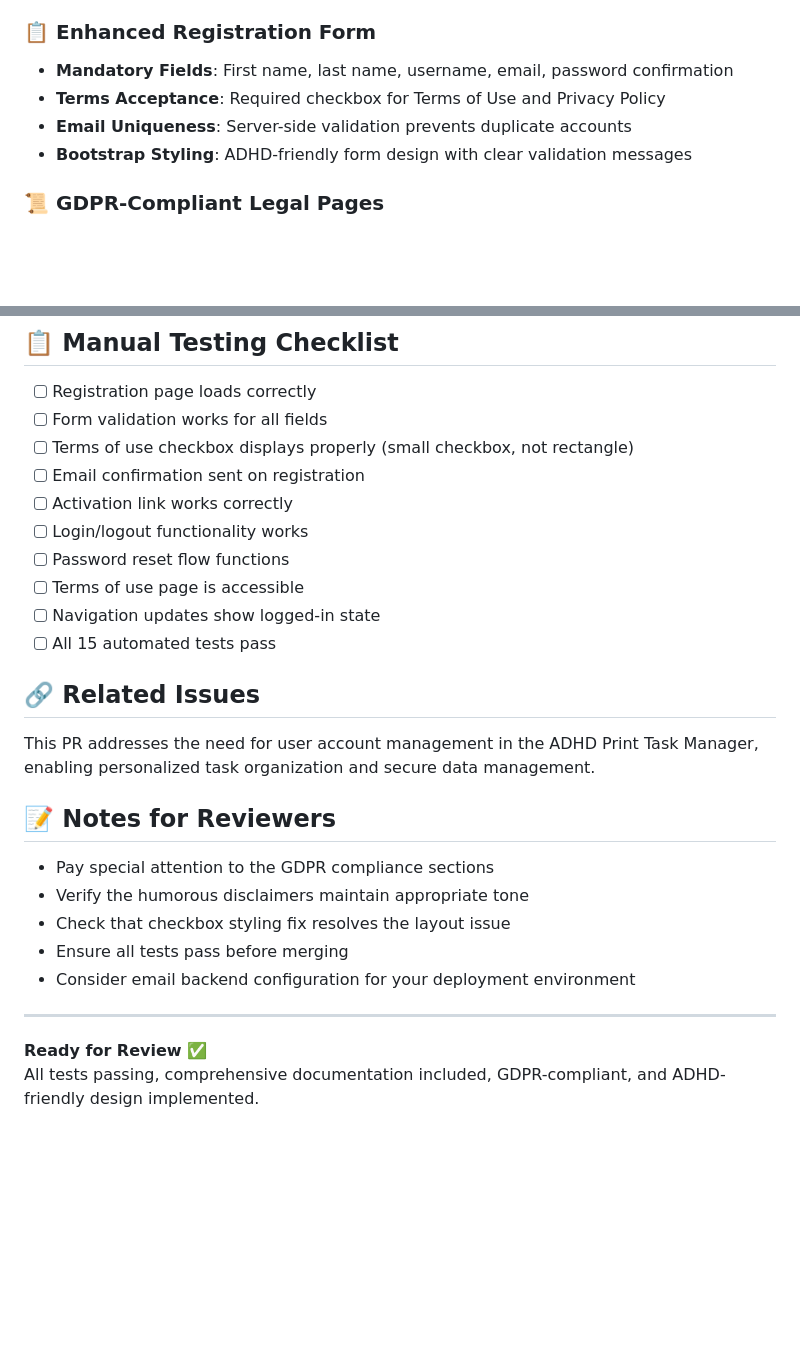
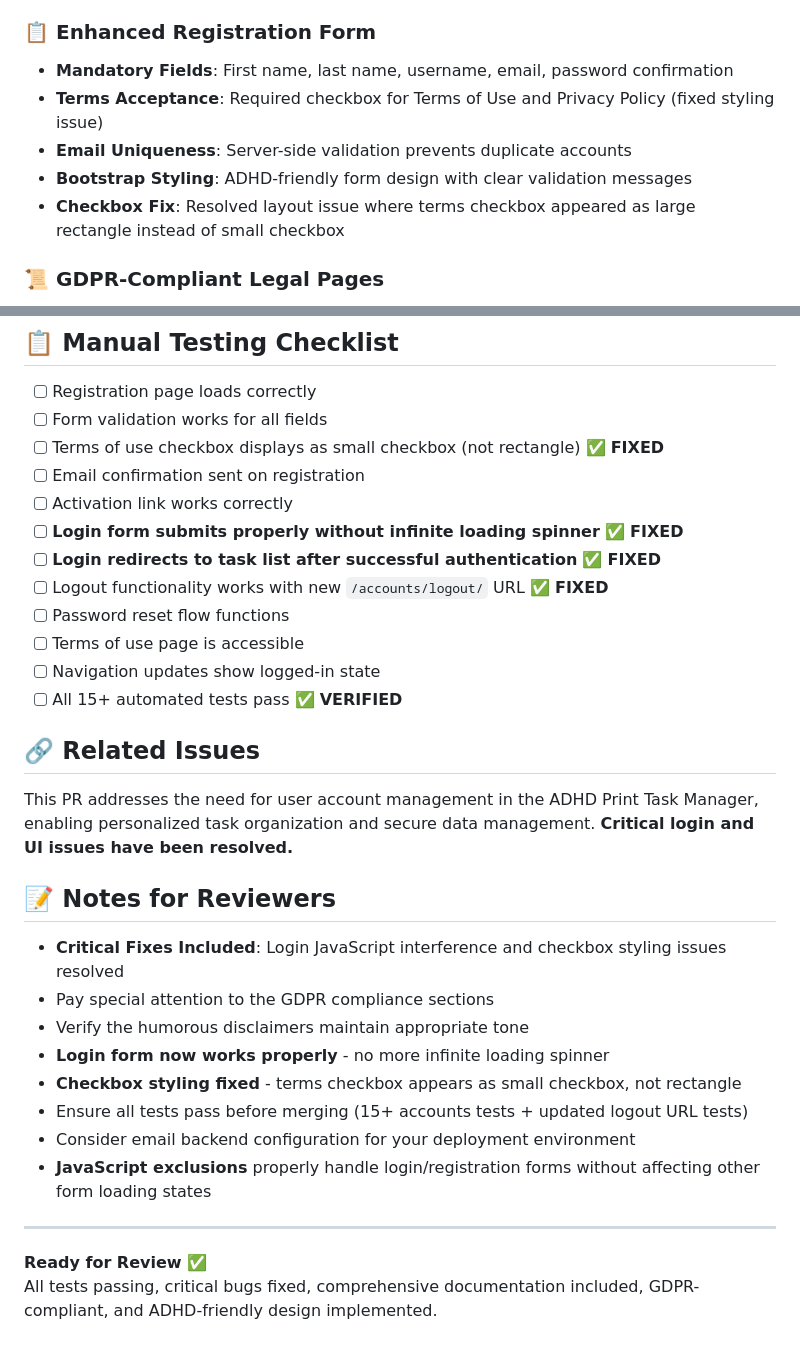
Before and after one commit to kerk1v/adhd-print, a Markdown page: pr.md, 2 parts joined by grey strips. Rendered like a GitHub page; blank space fills up the shorter version.

```diff
--- a/pr.md
+++ b/pr.md
@@ -13,9 +13,10 @@ This PR introduces a comprehensive user registration and authentication system f
 
 ### 📋 Enhanced Registration Form
 - **Mandatory Fields**: First name, last name, username, email, password confirmation
-- **Terms Acceptance**: Required checkbox for Terms of Use and Privacy Policy
+- **Terms Acceptance**: Required checkbox for Terms of Use and Privacy Policy (fixed styling issue)
 - **Email Uniqueness**: Server-side validation prevents duplicate accounts
 - **Bootstrap Styling**: ADHD-friendly form design with clear validation messages
+- **Checkbox Fix**: Resolved layout issue where terms checkbox appeared as large rectangle instead of small checkbox
 
 ### 📜 GDPR-Compliant Legal Pages
 - **Comprehensive Terms of Use**: Full legal framework covering data processing, user rights, and service terms
@@ -164,26 +183,31 @@ This approach builds trust through honesty while maintaining necessary legal pro
 
 - [ ] Registration page loads correctly
 - [ ] Form validation works for all fields
-- [ ] Terms of use checkbox displays properly (small checkbox, not rectangle)
+- [ ] Terms of use checkbox displays as small checkbox (not rectangle) ✅ **FIXED**
 - [ ] Email confirmation sent on registration
 - [ ] Activation link works correctly
-- [ ] Login/logout functionality works
+- [ ] **Login form submits properly without infinite loading spinner** ✅ **FIXED**
+- [ ] **Login redirects to task list after successful authentication** ✅ **FIXED**
+- [ ] Logout functionality works with new `/accounts/logout/` URL ✅ **FIXED**
 - [ ] Password reset flow functions
 - [ ] Terms of use page is accessible
 - [ ] Navigation updates show logged-in state
-- [ ] All 15 automated tests pass
+- [ ] All 15+ automated tests pass ✅ **VERIFIED**
 
 ## 🔗 Related Issues
-This PR addresses the need for user account management in the ADHD Print Task Manager, enabling personalized task organization and secure data management.
+This PR addresses the need for user account management in the ADHD Print Task Manager, enabling personalized task organization and secure data management. **Critical login and UI issues have been resolved.**
 
 ## 📝 Notes for Reviewers
+- **Critical Fixes Included**: Login JavaScript interference and checkbox styling issues resolved
 - Pay special attention to the GDPR compliance sections
 - Verify the humorous disclaimers maintain appropriate tone
-- Check that checkbox styling fix resolves the layout issue
-- Ensure all tests pass before merging
+- **Login form now works properly** - no more infinite loading spinner
+- **Checkbox styling fixed** - terms checkbox appears as small checkbox, not rectangle
+- Ensure all tests pass before merging (15+ accounts tests + updated logout URL tests)
 - Consider email backend configuration for your deployment environment
+- **JavaScript exclusions** properly handle login/registration forms without affecting other form loading states
 
 ---
 
 **Ready for Review** ✅
-All tests passing, comprehensive documentation included, GDPR-compliant, and ADHD-friendly design implemented.
+All tests passing, critical bugs fixed, comprehensive documentation included, GDPR-compliant, and ADHD-friendly design implemented.
```
Also changed, not shown: other parts of pr.md (+21 -3 lines).
